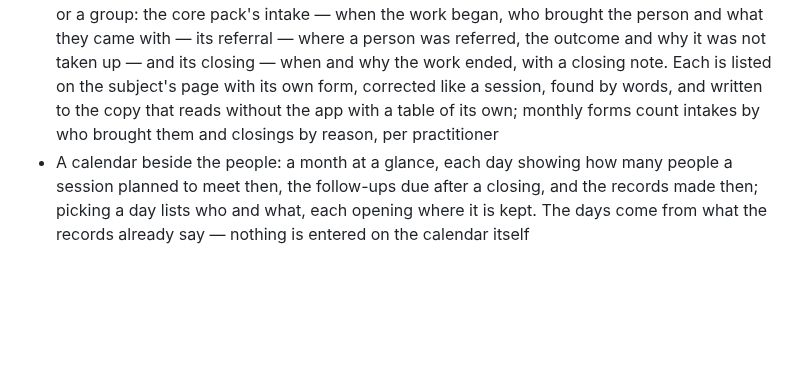
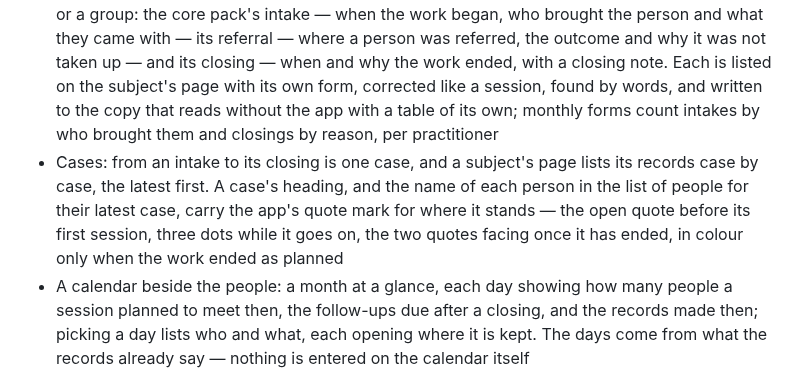
Before and after one commit to iyulab/openquote-care, a Markdown page: README.md, the part around the change. Drawn GitHub-style; blank space fills up the shorter version.

Commit message:
docs: cases and where each one stands in the README

```diff
--- a/README.md
+++ b/README.md
@@ -23,6 +23,7 @@ Beyond keeping and counting records, the app is growing toward helping counselor
 - Record lists laid out in an export form and copied as a table for a spreadsheet or another system — on the Korean school track, also in the columns and order of the NEIS counseling upload, each session filed under its NEIS category
 - Suggested classifications while a session is entered, learned on this computer from the vault's own settled sessions: each with the similar sessions behind it (by date and who they are about), crisis-related ones set apart for a person to confirm, never filled in until a person takes one, and the session keeps that its value came from a suggestion
 - Kinds of record besides sessions, as the vault's packs declare them, each kept under a subject or a group: the core pack's intake — when the work began, who brought the person and what they came with — its referral — where a person was referred, the outcome and why it was not taken up — and its closing — when and why the work ended, with a closing note. Each is listed on the subject's page with its own form, corrected like a session, found by words, and written to the copy that reads without the app with a table of its own; monthly forms count intakes by who brought them and closings by reason, per practitioner
+- Cases: from an intake to its closing is one case, and a subject's page lists its records case by case, the latest first. A case's heading, and the name of each person in the list of people for their latest case, carry the app's quote mark for where it stands — the open quote before its first session, three dots while it goes on, the two quotes facing once it has ended, in colour only when the work ended as planned
 - A calendar beside the people: a month at a glance, each day showing how many people a session planned to meet then, the follow-ups due after a closing, and the records made then; picking a day lists who and what, each opening where it is kept. The days come from what the records already say — nothing is entered on the calendar itself
 - A person added by name is given a case number — the day they were added and four characters no one else here has — to keep or change; people pasted from a spreadsheet are given one too. It is no running count, so devices sharing a vault never hand out the same one
 - A subject's or a practitioner's page shows what their record holds — every field the packs declare for it that has a value — beside their sessions
```
